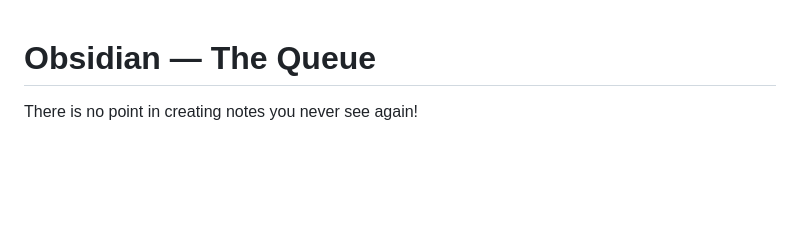
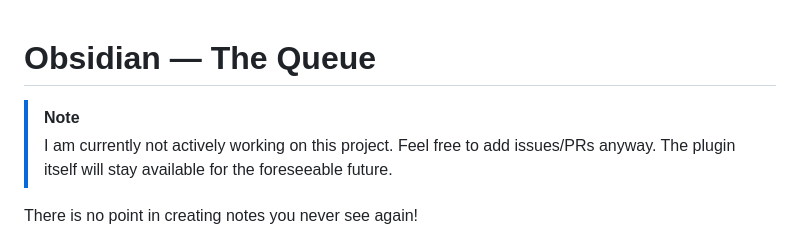
Before and after one commit to koljapluemer/obsidian-the-queue, a Markdown page: README.md, the part around the change. GitHub-like rendering; blank space fills up the shorter version.

Commit message:
Update README.md with notice

```diff
--- a/README.md
+++ b/README.md
@@ -1,4 +1,7 @@
 # Obsidian — The Queue
+
+> [!NOTE]
+> I am currently not actively working on this project. Feel free to add issues/PRs anyway. The plugin itself will stay available for the foreseeable future.
 
 There is no point in creating notes you never see again!
 
```
